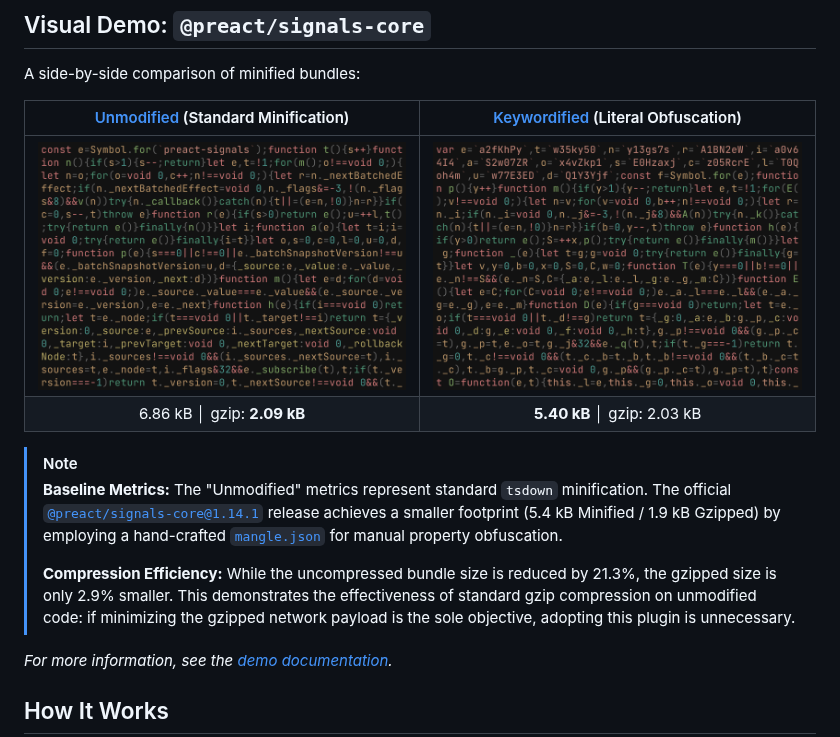
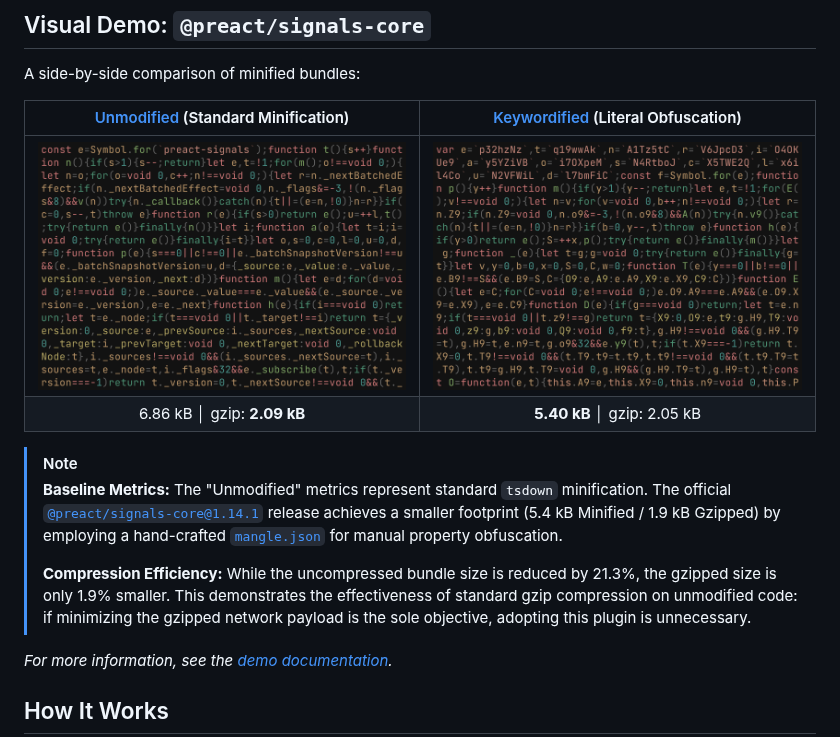
Before and after one commit to cueaz/unplugin-keywords, a Markdown page: README.md, the part around the change. GitHub-like rendering; pictures changed too: demo/signals/dist_sample/keywordified.min.js.dark.png.

```diff
--- a/README.md
+++ b/README.md
@@ -37,12 +37,12 @@ A side-by-side comparison of minified bundles:
 | [Unmodified](https://github.com/cueaz/unplugin-keywords/blob/main/demo/signals/src/original.ts) (Standard Minification) | [Keywordified](https://github.com/cueaz/unplugin-keywords/blob/main/demo/signals/src/keywordified.ts) (Literal Obfuscation) |
 |:---:|:---:|
 | <picture><source media="(prefers-color-scheme: light)" srcset="https://raw.githubusercontent.com/cueaz/unplugin-keywords/refs/heads/main/demo/signals/dist_sample/original.min.js.light.png" width="400"><img src="https://raw.githubusercontent.com/cueaz/unplugin-keywords/refs/heads/main/demo/signals/dist_sample/original.min.js.dark.png" width="400" alt="Original"></picture> | <picture><source media="(prefers-color-scheme: light)" srcset="https://raw.githubusercontent.com/cueaz/unplugin-keywords/refs/heads/main/demo/signals/dist_sample/keywordified.min.js.light.png" width="400"><img src="https://raw.githubusercontent.com/cueaz/unplugin-keywords/refs/heads/main/demo/signals/dist_sample/keywordified.min.js.dark.png" width="400" alt="Keywordified"></picture> |
-| 6.86 kB │ gzip: **2.09 kB** | **5.40 kB** │ gzip: 2.03 kB |
+| 6.86 kB │ gzip: **2.09 kB** | **5.40 kB** │ gzip: 2.05 kB |
 
 > [!NOTE]
 > **Baseline Metrics:** The "Unmodified" metrics represent standard `tsdown` minification. The official [`@preact/signals-core@1.14.1`](https://bundlephobia.com/package/@preact/signals-core@1.14.1) release achieves a smaller footprint (5.4 kB Minified / 1.9 kB Gzipped) by employing a hand-crafted [`mangle.json`](https://github.com/preactjs/signals/blob/main/mangle.json) for manual property obfuscation.
 >
-> **Compression Efficiency:** While the uncompressed bundle size is reduced by 21.3%, the gzipped size is only 2.9% smaller. This demonstrates the effectiveness of standard gzip compression on unmodified code: if minimizing the gzipped network payload is the sole objective, adopting this plugin is unnecessary.
+> **Compression Efficiency:** While the uncompressed bundle size is reduced by 21.3%, the gzipped size is only 1.9% smaller. This demonstrates the effectiveness of standard gzip compression on unmodified code: if minimizing the gzipped network payload is the sole objective, adopting this plugin is unnecessary.
 
 *For more information, see the [demo documentation](https://github.com/cueaz/unplugin-keywords/blob/main/demo/signals/README.md).*
 
```
Also changed, not shown: demo/signals/README.md (+1 -1 lines), demo/signals/dist_sample/keywordified.min.js.light.png, 3 other files.
